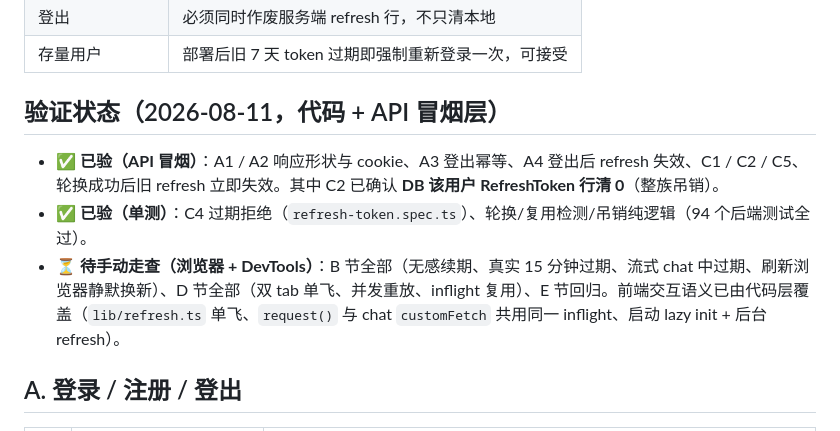
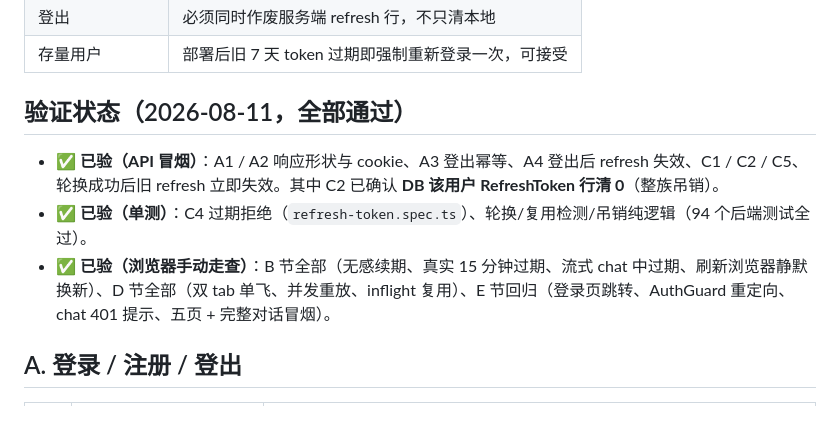
Before and after one commit to jokerwon/shiguang, a Markdown page: docs/acceptance/phase-4-checklist.md, the part around the change. Rendered like a GitHub page.

```diff
--- a/docs/acceptance/phase-4-checklist.md
+++ b/docs/acceptance/phase-4-checklist.md
@@ -14,11 +14,11 @@
 | 登出 | 必须同时作废服务端 refresh 行，不只清本地 |
 | 存量用户 | 部署后旧 7 天 token 过期即强制重新登录一次，可接受 |
 
-## 验证状态（2026-08-11，代码 + API 冒烟层）
+## 验证状态（2026-08-11，全部通过）
 
 - ✅ **已验（API 冒烟）**：A1 / A2 响应形状与 cookie、A3 登出幂等、A4 登出后 refresh 失效、C1 / C2 / C5、轮换成功后旧 refresh 立即失效。其中 C2 已确认 **DB 该用户 RefreshToken 行清 0**（整族吊销）。
 - ✅ **已验（单测）**：C4 过期拒绝（`refresh-token.spec.ts`）、轮换/复用检测/吊销纯逻辑（94 个后端测试全过）。
-- ⏳ **待手动走查（浏览器 + DevTools）**：B 节全部（无感续期、真实 15 分钟过期、流式 chat 中过期、刷新浏览器静默换新）、D 节全部（双 tab 单飞、并发重放、inflight 复用）、E 节回归。前端交互语义已由代码层覆盖（`lib/refresh.ts` 单飞、`request()` 与 chat `customFetch` 共用同一 inflight、启动 lazy init + 后台 refresh）。
+- ✅ **已验（浏览器手动走查）**：B 节全部（无感续期、真实 15 分钟过期、流式 chat 中过期、刷新浏览器静默换新）、D 节全部（双 tab 单飞、并发重放、inflight 复用）、E 节回归（登录页跳转、AuthGuard 重定向、chat 401 提示、五页 + 完整对话冒烟）。
 
 ## A. 登录 / 注册 / 登出
 
```
Also changed, not shown: docs/README.md (+1 -1 lines), docs/implementation/phase-4-implementation.md (+1 -1 lines).
